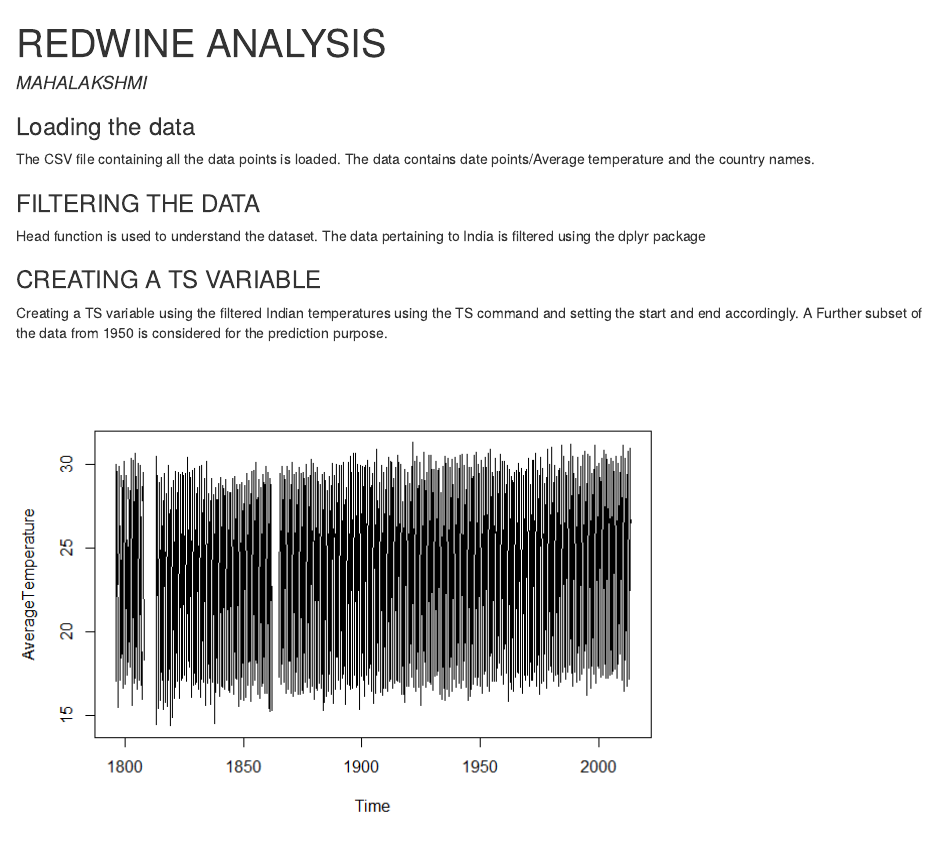
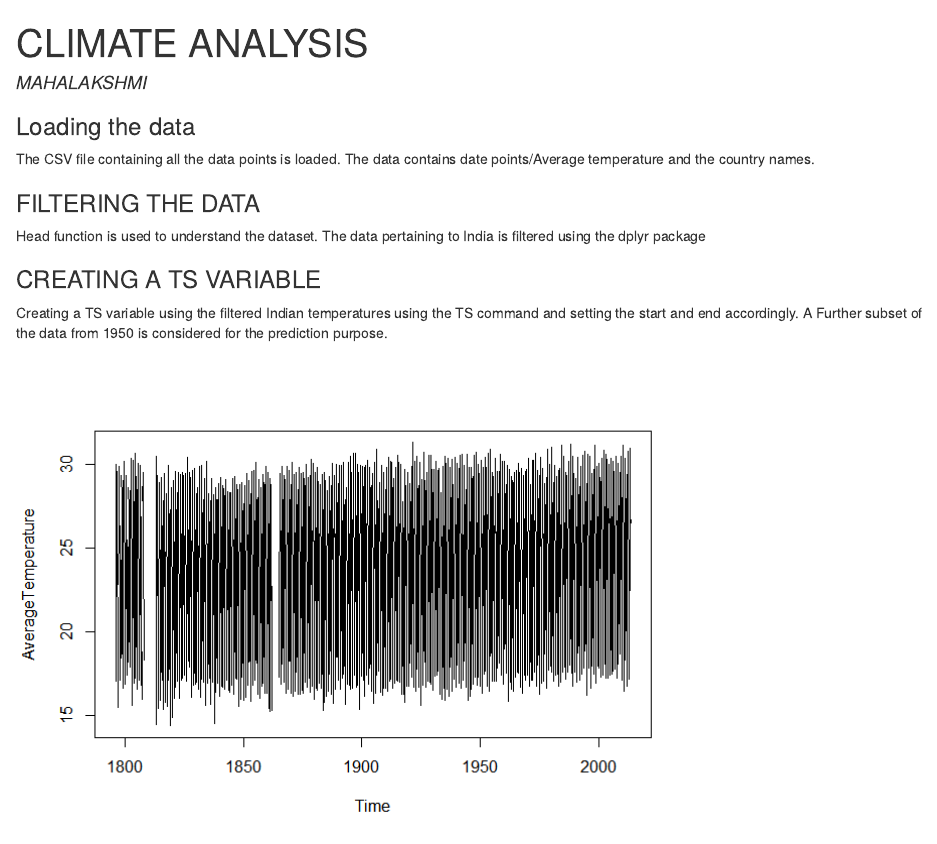
Before and after one commit to MashNagesh/TimeSeries, an R Markdown document (Climate_TS/Climate_India.Rmd): the page in a window 1100 px wide, from its top. The pictures show the output file Climate_TS/Climate_India.html that the author committed with the source, opened offline.

Commit message:
Feat:Corrections made

```diff
--- a/Climate_TS/Climate_India.Rmd
+++ b/Climate_TS/Climate_India.Rmd
@@ -1,5 +1,5 @@
 ---
-title: "REDWINE ANALYSIS"
+title: "CLIMATE ANALYSIS"
 author: "MAHALAKSHMI"
 output:
   html_document:
```
Also changed, not shown: Climate_TS/Climate_India.html, Climate_TS/Climate_India.md, Climate_TS/Climate_India_files/figure-html/ACF_PACF-1.png, Climate_TS/Climate_India_files/figure-html/ACF_PACF-2.png, Climate_TS/Climate_India_files/figure-html/ARIMA-1.png, Climate_TS/Climate_India_files/figure-html/ARIMA1_Validation-1.png, Climate_TS/Climate_India_files/figure-html/ARIMA1_Validation-2.png, Climate_TS/Climate_India_files/figure-html/ARIMA1_Validation-3.png, Climate_TS/Climate_India_files/figure-html/ARIMA1_Validation-4.png, Climate_TS/Climate_India_files/figure-html/ARIMA2_VALIDATION-1.png, Climate_TS/Climate_India_files/figure-html/ARIMA2_VALIDATION-2.png, Climate_TS/Climate_India_files/figure-html/ARIMA2_VALIDATION-3.png, Climate_TS/Climate_India_files/figure-html/ARIMA2_VALIDATION-4.png, Climate_TS/Climate_India_files/figure-html/HWE-1.png, 7 more files.
